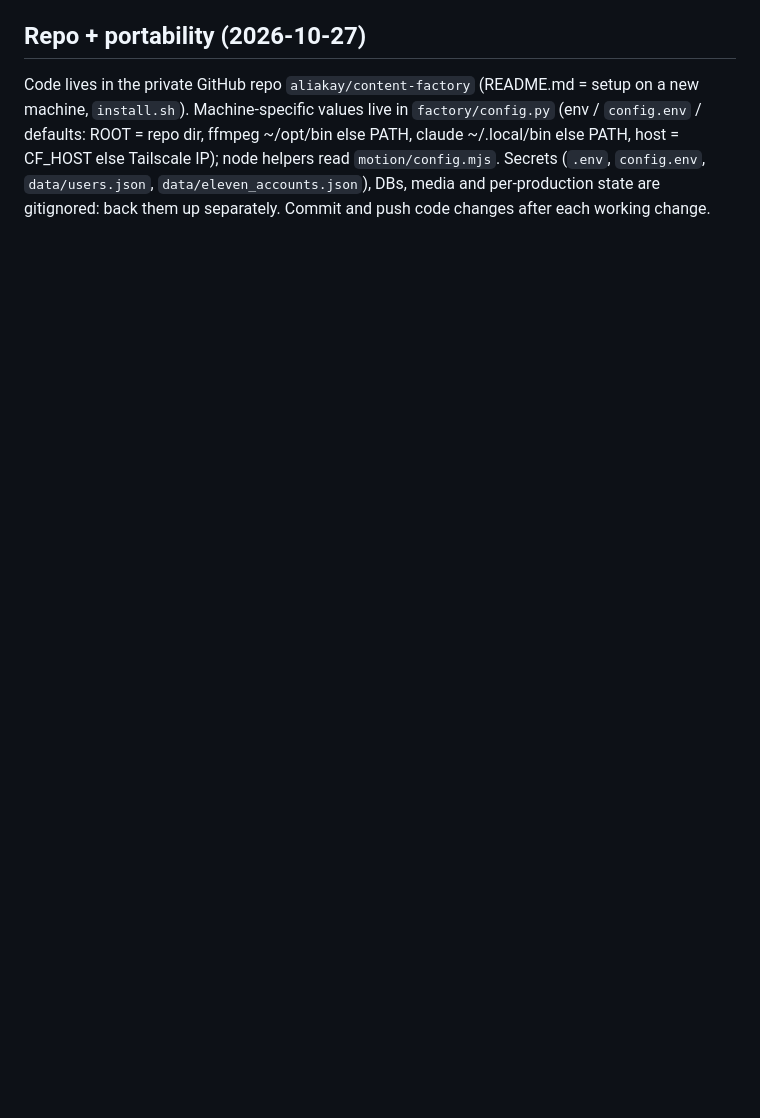
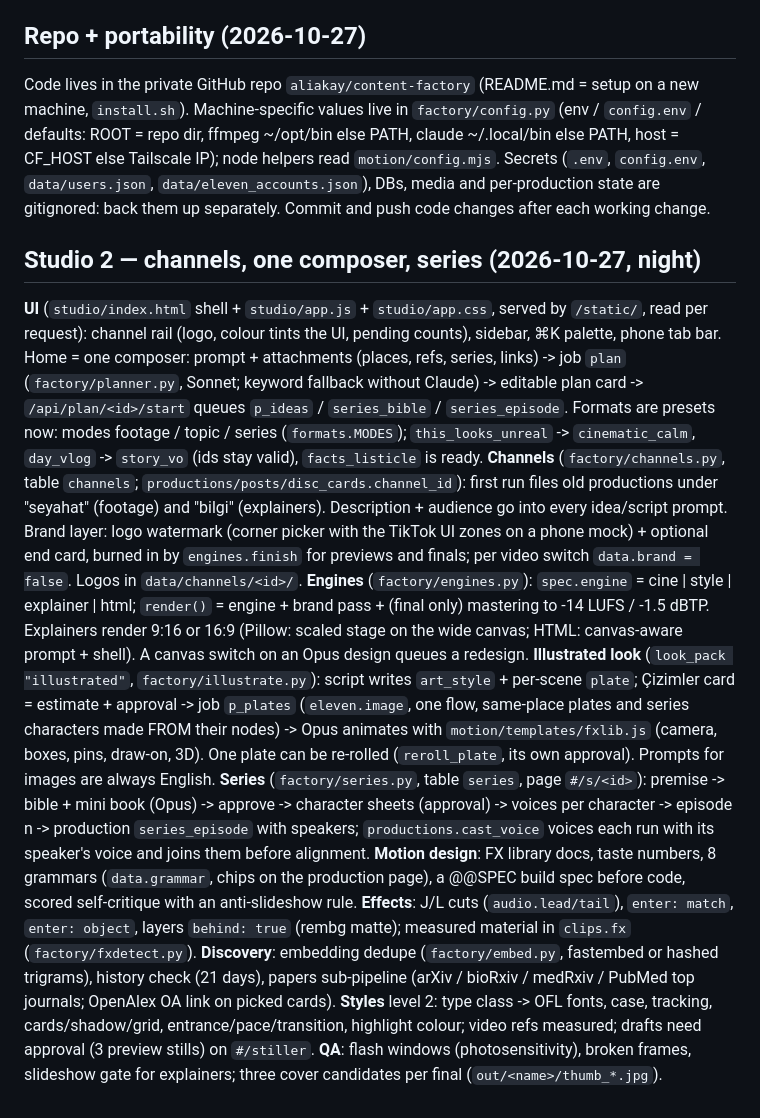
Before and after one commit to aliakay/content-factory, a Markdown page: RUNBOOK.md, the part around the change. Drawn GitHub-style; blank space fills up the shorter version.

```diff
--- a/RUNBOOK.md
+++ b/RUNBOOK.md
@@ -235,3 +235,35 @@ Machine-specific values live in `factory/config.py` (env / `config.env` / defaul
 else PATH, claude ~/.local/bin else PATH, host = CF_HOST else Tailscale IP); node helpers read `motion/config.mjs`.
 Secrets (`.env`, `config.env`, `data/users.json`, `data/eleven_accounts.json`), DBs, media and per-production state are
 gitignored: back them up separately. Commit and push code changes after each working change.
+
+## Studio 2 — channels, one composer, series (2026-10-27, night)
+**UI** (`studio/index.html` shell + `studio/app.js` + `studio/app.css`, served by `/static/`, read per request): channel
+rail (logo, colour tints the UI, pending counts), sidebar, ⌘K palette, phone tab bar. Home = one composer: prompt +
+attachments (places, refs, series, links) -> job `plan` (`factory/planner.py`, Sonnet; keyword fallback without Claude)
+-> editable plan card -> `/api/plan/<id>/start` queues `p_ideas` / `series_bible` / `series_episode`. Formats are presets
+now: modes footage / topic / series (`formats.MODES`); `this_looks_unreal` -> `cinematic_calm`, `day_vlog` -> `story_vo`
+(ids stay valid), `facts_listicle` is ready.
+**Channels** (`factory/channels.py`, table `channels`; `productions/posts/disc_cards.channel_id`): first run files old
+productions under "seyahat" (footage) and "bilgi" (explainers). Description + audience go into every idea/script prompt.
+Brand layer: logo watermark (corner picker with the TikTok UI zones on a phone mock) + optional end card, burned in by
+`engines.finish` for previews and finals; per video switch `data.brand = false`. Logos in `data/channels/<id>/`.
+**Engines** (`factory/engines.py`): `spec.engine` = cine | style | explainer | html; `render()` = engine + brand pass +
+(final only) mastering to -14 LUFS / -1.5 dBTP. Explainers render 9:16 or 16:9 (Pillow: scaled stage on the wide canvas;
+HTML: canvas-aware prompt + shell). A canvas switch on an Opus design queues a redesign.
+**Illustrated look** (`look_pack "illustrated"`, `factory/illustrate.py`): script writes `art_style` + per-scene `plate`;
+Çizimler card = estimate + approval -> job `p_plates` (`eleven.image`, one flow, same-place plates and series characters
+made FROM their nodes) -> Opus animates with `motion/templates/fxlib.js` (camera, boxes, pins, draw-on, 3D). One plate can
+be re-rolled (`reroll_plate`, its own approval). Prompts for images are always English.
+**Series** (`factory/series.py`, table `series`, page `#/s/<id>`): premise -> bible + mini book (Opus) -> approve ->
+character sheets (approval) -> voices per character -> episode n -> production `series_episode` with speakers;
+`productions.cast_voice` voices each run with its speaker's voice and joins them before alignment.
+**Motion design**: FX library docs, taste numbers, 8 grammars (`data.grammar`, chips on the production page), a @@SPEC
+build spec before code, scored self-critique with an anti-slideshow rule.
+**Effects**: J/L cuts (`audio.lead/tail`), `enter: match`, `enter: object`, layers `behind: true` (rembg matte);
+measured material in `clips.fx` (`factory/fxdetect.py`).
+**Discovery**: embedding dedupe (`factory/embed.py`, fastembed or hashed trigrams), history check (21 days), papers
+sub-pipeline (arXiv / bioRxiv / medRxiv / PubMed top journals; OpenAlex OA link on picked cards).
+**Styles** level 2: type class -> OFL fonts, case, tracking, cards/shadow/grid, entrance/pace/transition, highlight colour;
+video refs measured; drafts need approval (3 preview stills) on `#/stiller`.
+**QA**: flash windows (photosensitivity), broken frames, slideshow gate for explainers; three cover candidates per final
+(`out/<name>/thumb_*.jpg`).
```
Also changed, not shown: README.md (+29 -2 lines).
